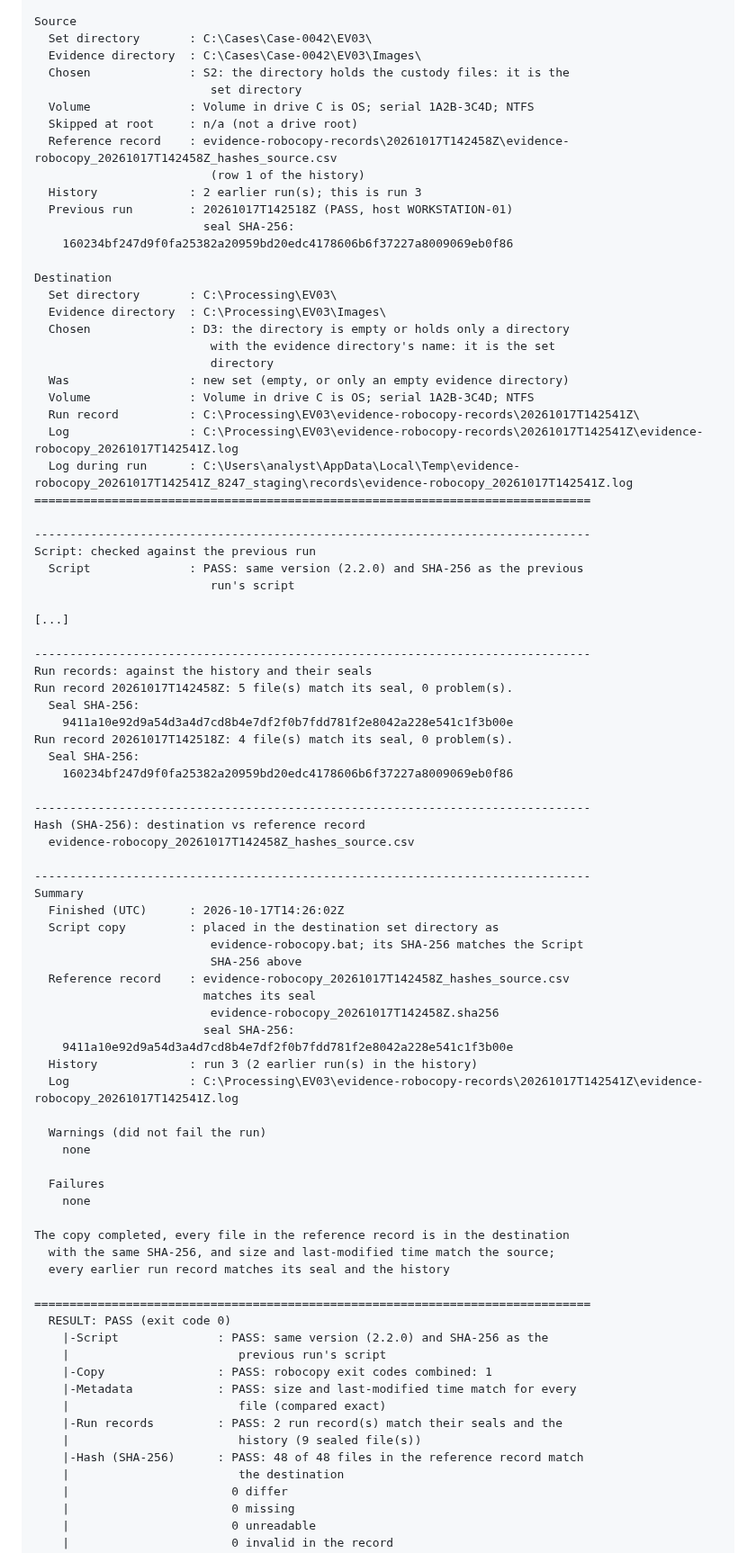
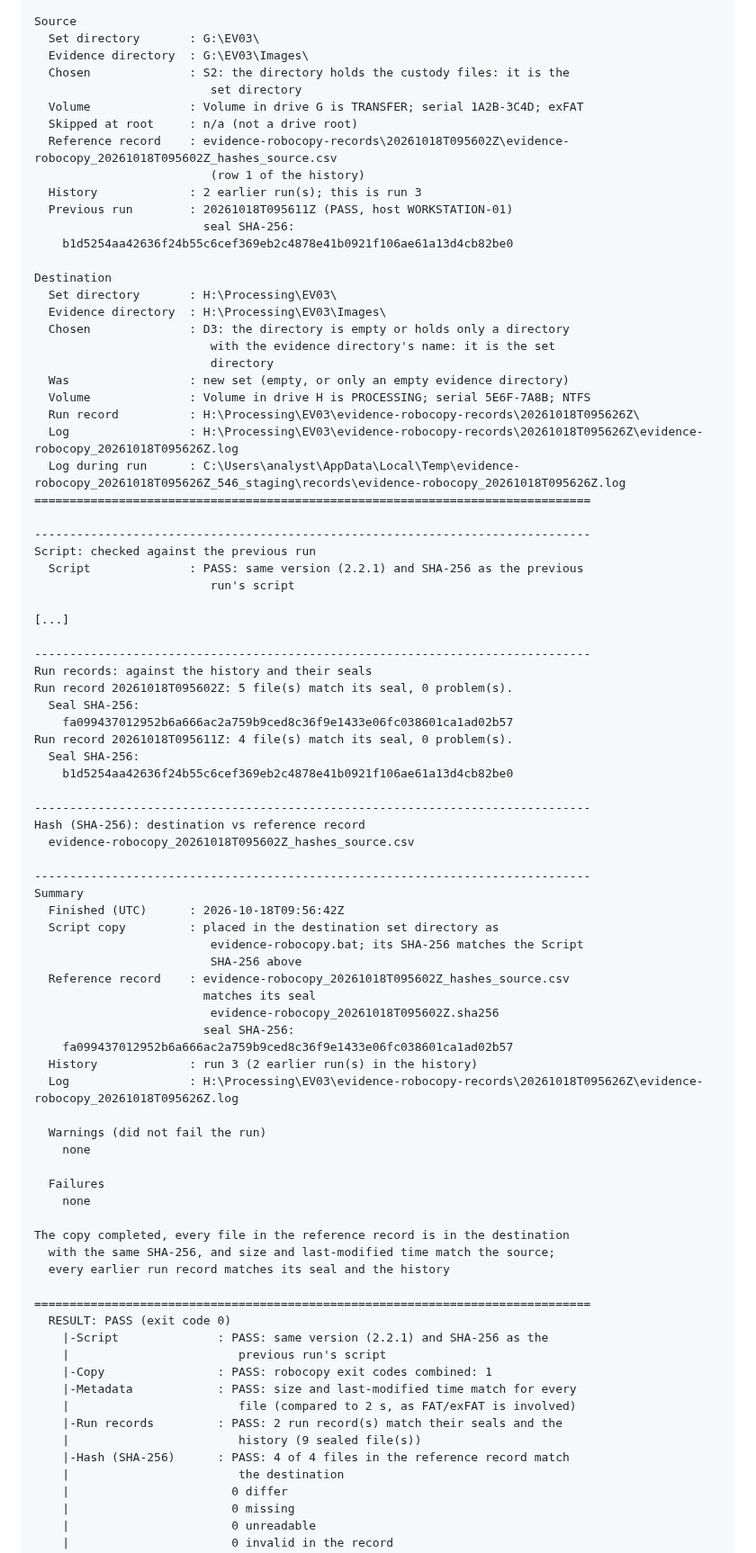
Before and after one commit to rbqbjyur/evidence-robocopy, a Markdown page: README.md, the part around one of its changes. Shown at 90% size. Rendered like a GitHub page.

```diff
--- a/README.md
+++ b/README.md
@@ -379,65 +379,65 @@ Environment
                          verification reads file contents from the drive
 
 Source
-  Set directory       : C:\Cases\Case-0042\EV03\
-  Evidence directory  : C:\Cases\Case-0042\EV03\Images\
+  Set directory       : G:\EV03\
+  Evidence directory  : G:\EV03\Images\
   Chosen              : S2: the directory holds the custody files: it is the
                          set directory
-  Volume              : Volume in drive C is OS; serial 1A2B-3C4D; NTFS
+  Volume              : Volume in drive G is TRANSFER; serial 1A2B-3C4D; exFAT
   Skipped at root     : n/a (not a drive root)
-  Reference record    : evidence-robocopy-records\20261017T142458Z\evidence-robocopy_20261017T142458Z_hashes_source.csv
+  Reference record    : evidence-robocopy-records\20261018T095602Z\evidence-robocopy_20261018T095602Z_hashes_source.csv
                          (row 1 of the history)
   History             : 2 earlier run(s); this is run 3
-  Previous run        : 20261017T142518Z (PASS, host WORKSTATION-01)
+  Previous run        : 20261018T095611Z (PASS, host WORKSTATION-01)
                         seal SHA-256:
-    160234bf247d9f0fa25382a20959bd20edc4178606b6f37227a8009069eb0f86
+    b1d5254aa42636f24b55c6cef369eb2c4878e41b0921f106ae61a13d4cb82be0
 
 Destination
-  Set directory       : C:\Processing\EV03\
-  Evidence directory  : C:\Processing\EV03\Images\
+  Set directory       : H:\Processing\EV03\
+  Evidence directory  : H:\Processing\EV03\Images\
   Chosen              : D3: the directory is empty or holds only a directory
                          with the evidence directory's name: it is the set
                          directory
   Was                 : new set (empty, or only an empty evidence directory)
-  Volume              : Volume in drive C is OS; serial 1A2B-3C4D; NTFS
-  Run record          : C:\Processing\EV03\evidence-robocopy-records\20261017T142541Z\
-  Log                 : C:\Processing\EV03\evidence-robocopy-records\20261017T142541Z\evidence-robocopy_20261017T142541Z.log
-  Log during run      : C:\Users\analyst\AppData\Local\Temp\evidence-robocopy_20261017T142541Z_8247_staging\records\evidence-robocopy_20261017T142541Z.log
+  Volume              : Volume in drive H is PROCESSING; serial 5E6F-7A8B; NTFS
+  Run record          : H:\Processing\EV03\evidence-robocopy-records\20261018T095626Z\
+  Log                 : H:\Processing\EV03\evidence-robocopy-records\20261018T095626Z\evidence-robocopy_20261018T095626Z.log
+  Log during run      : C:\Users\analyst\AppData\Local\Temp\evidence-robocopy_20261018T095626Z_546_staging\records\evidence-robocopy_20261018T095626Z.log
 ===============================================================================
 
 -------------------------------------------------------------------------------
 Script: checked against the previous run
-  Script              : PASS: same version (2.2.0) and SHA-256 as the previous
+  Script              : PASS: same version (2.2.1) and SHA-256 as the previous
                          run's script
 
 [...]
 
 -------------------------------------------------------------------------------
 Run records: against the history and their seals
-Run record 20261017T142458Z: 5 file(s) match its seal, 0 problem(s).
+Run record 20261018T095602Z: 5 file(s) match its seal, 0 problem(s).
   Seal SHA-256:
-    9411a10e92d9a54d3a4d7cd8b4e7df2f0b7fdd781f2e8042a228e541c1f3b00e
-Run record 20261017T142518Z: 4 file(s) match its seal, 0 problem(s).
+    fa099437012952b6a666ac2a759b9ced8c36f9e1433e06fc038601ca1ad02b57
+Run record 20261018T095611Z: 4 file(s) match its seal, 0 problem(s).
   Seal SHA-256:
-    160234bf247d9f0fa25382a20959bd20edc4178606b6f37227a8009069eb0f86
+    b1d5254aa42636f24b55c6cef369eb2c4878e41b0921f106ae61a13d4cb82be0
 
 -------------------------------------------------------------------------------
 Hash (SHA-256): destination vs reference record
-  evidence-robocopy_20261017T142458Z_hashes_source.csv
+  evidence-robocopy_20261018T095602Z_hashes_source.csv
 
 -------------------------------------------------------------------------------
 Summary
-  Finished (UTC)      : 2026-10-17T14:26:02Z
+  Finished (UTC)      : 2026-10-18T09:56:42Z
   Script copy         : placed in the destination set directory as
                          evidence-robocopy.bat; its SHA-256 matches the Script
                          SHA-256 above
-  Reference record    : evidence-robocopy_20261017T142458Z_hashes_source.csv
+  Reference record    : evidence-robocopy_20261018T095602Z_hashes_source.csv
                         matches its seal
-                         evidence-robocopy_20261017T142458Z.sha256
+                         evidence-robocopy_20261018T095602Z.sha256
                         seal SHA-256:
-    9411a10e92d9a54d3a4d7cd8b4e7df2f0b7fdd781f2e8042a228e541c1f3b00e
+    fa099437012952b6a666ac2a759b9ced8c36f9e1433e06fc038601ca1ad02b57
   History             : run 3 (2 earlier run(s) in the history)
-  Log                 : C:\Processing\EV03\evidence-robocopy-records\20261017T142541Z\evidence-robocopy_20261017T142541Z.log
+  Log                 : H:\Processing\EV03\evidence-robocopy-records\20261018T095626Z\evidence-robocopy_20261018T095626Z.log
 
   Warnings (did not fail the run)
     none
@@ -451,14 +451,14 @@ The copy completed, every file in the reference record is in the destination
 
 ===============================================================================
   RESULT: PASS (exit code 0)
-    |-Script              : PASS: same version (2.2.0) and SHA-256 as the
+    |-Script              : PASS: same version (2.2.1) and SHA-256 as the
     |                        previous run's script
     |-Copy                : PASS: robocopy exit codes combined: 1
     |-Metadata            : PASS: size and last-modified time match for every
-    |                        file (compared exact)
+    |                        file (compared to 2 s, as FAT/exFAT is involved)
     |-Run records         : PASS: 2 run record(s) match their seals and the
     |                        history (9 sealed file(s))
-    |-Hash (SHA-256)      : PASS: 48 of 48 files in the reference record match
+    |-Hash (SHA-256)      : PASS: 4 of 4 files in the reference record match
     |                        the destination
     |                       0 differ
     |                       0 missing
```
Also changed, not shown: other parts of README.md (+4 -4 lines), CHANGELOG.md (+17 -4 lines), docs/images/end-summary.png, 1 other file.
